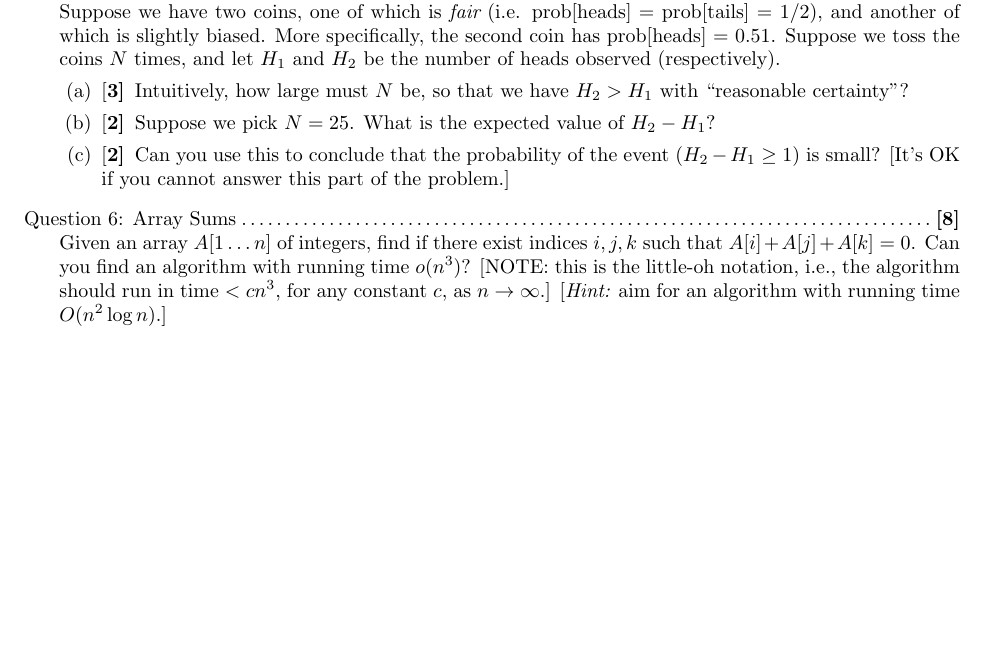
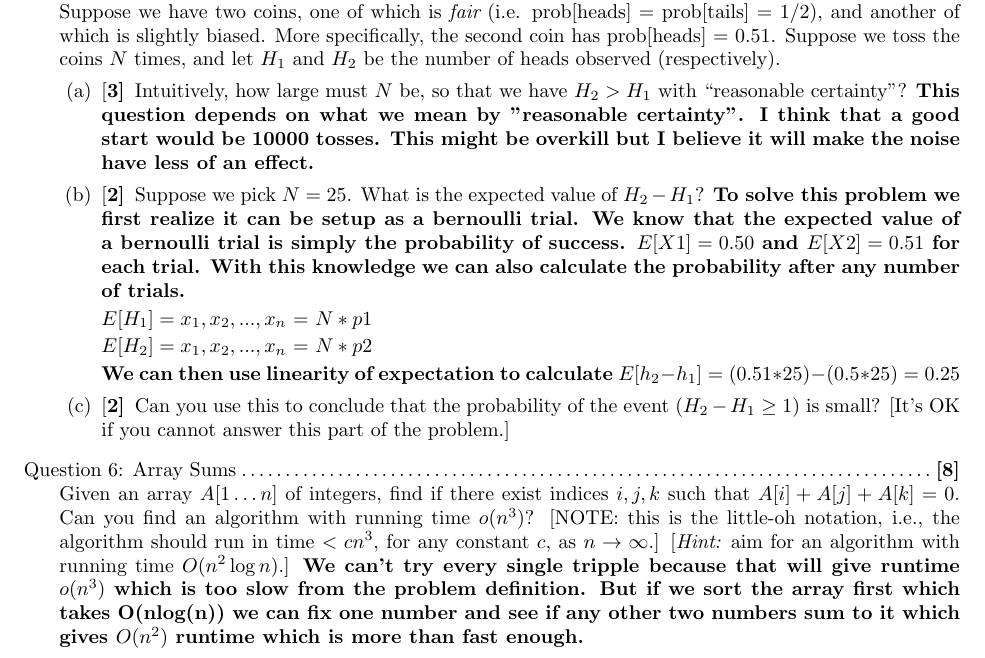
Before and after one commit to JaredMiller9922/CS-6150, a LaTeX problem sheet (Homeworks/Homework0/CS6150___fall_2025___HW0.tex): part of page 4 of 4, cut so that both start at the same text, the shorter picture padded with empty space. Compiled offline with pdfLaTeX.

Commit message:
finsihes up homework 0

```diff
--- a/Homeworks/Homework0/CS6150___fall_2025___HW0.tex
+++ b/Homeworks/Homework0/CS6150___fall_2025___HW0.tex
@@ -130,13 +130,22 @@ After that we simply need to decide which "slot" we want the heads to be in usin
 Suppose we have two coins, one of which is {\em fair} (i.e. prob[heads] = prob[tails] = $1/2$), and another of which is slightly biased. More specifically, the second coin has prob[heads] = 0.51. Suppose we toss the coins $N$ times, and let $H_1$ and $H_2$ be the number of heads observed (respectively).
 \begin{parts}
 \part[3] Intuitively, how large must $N$ be, so that we have $H_2 > H_1$ with ``reasonable certainty''?
+\textbf{This question depends on what we mean by "reasonable certainty". I think that a good start would be 10000 tosses. This might be overkill but I believe it will make the noise have less of an effect.}
 \part[2] Suppose we pick $N = 25$. What is the expected value of $H_2 - H_1$?
+\textbf{To solve this problem we first realize it can be setup as a bernoulli trial. We know that the expected value of a bernoulli trial is simply the probability of success. $E[X1] = 0.50$ and $E[X2] = 0.51$ for each trial. With this knowledge we can also calculate the probability after any number of trials.}
+
+\textbf{$E[H_1] = x_1, x_2, ..., x_n$} = $N * p1$
+
+\textbf{$E[H_2] = x_1, x_2, ..., x_n$} = $N * p2$
+
+\textbf{We can then use linearity of expectation to calculate $E[h_2 - h_1] = (0.51 * 25) - (0.5 * 25) = 0.25$}
 \part[2] Can you use this to conclude that the probability of the event $(H_2 - H_1 \ge 1)$ is small? [It's OK if you cannot answer this part of the problem.]
 \end{parts}
 
 
 \titledquestion{Array Sums}[8]
 Given an array $A[1 \dots n]$ of integers, find if there exist indices $i, j, k$ such that $A[i]+A[j]+A[k] = 0$.  Can you find an algorithm with running time $o(n^3)$? [NOTE: this is the little-oh notation, i.e., the algorithm should run in time $< cn^3$, for any constant $c$, as $n \rightarrow \infty$.] [{\em Hint:} aim for an algorithm with running time $O(n^2 \log n)$.]
+\textbf{We can't try every single tripple because that will give runtime $o(n^3)$ which is too slow from the problem definition. But if we sort the array first which takes O(nlog(n)) we can fix one number and see if any other two numbers sum to it which gives $O(n^2)$ runtime which is more than fast enough.}
 
 \end{questions}
 \end{document}
```
Also changed, not shown: Homeworks/Homework0/CS6150___fall_2025___HW0.pdf, 4 other files.
